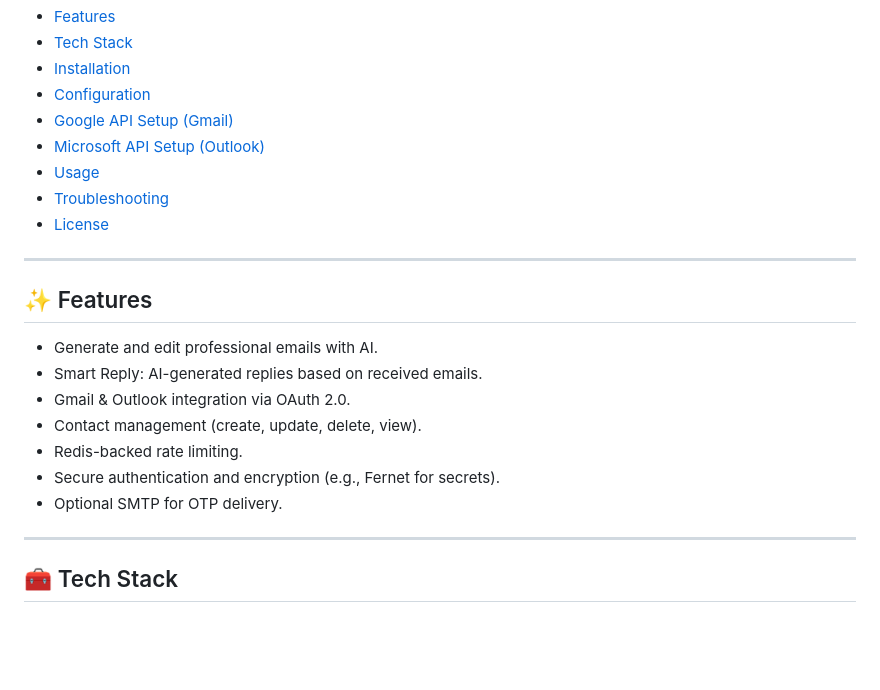
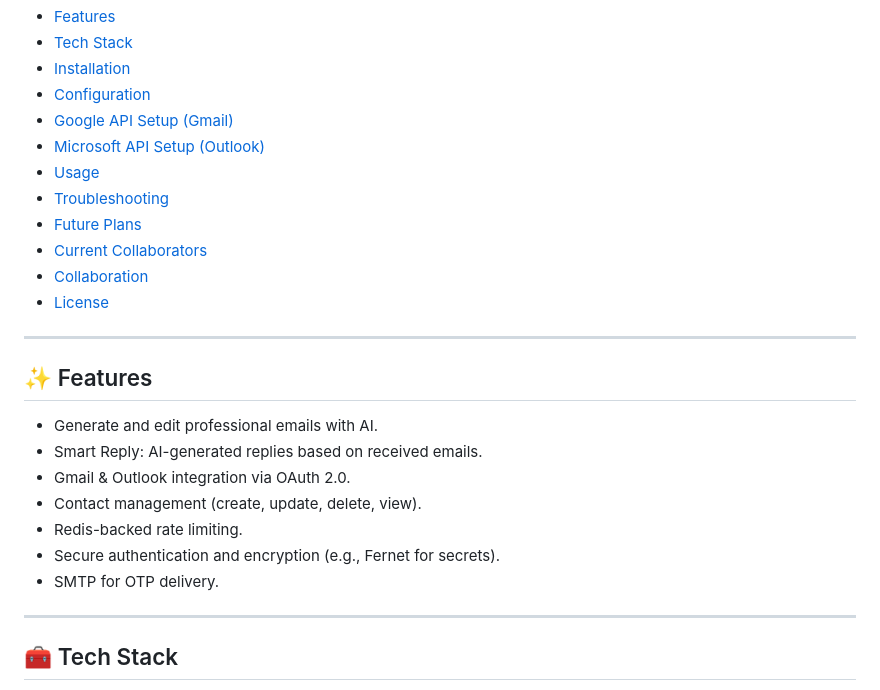
Before and after one commit to Daryan97/Easy-Email, a Markdown page: README.md, the part around one of its changes. Rendered like a GitHub page; blank space fills up the shorter version.

```diff
--- a/README.md
+++ b/README.md
@@ -14,6 +14,9 @@ It leverages **Cloudflare Workers AI** for content generation and integrates wit
 - [Microsoft API Setup (Outlook)](#-microsoft-api-setup-outlook)
 - [Usage](#-usage)
 - [Troubleshooting](#-troubleshooting)
+- [Future Plans](#-future-plans)
+- [Current Collaborators](-current-collaborators)
+- [Collaboration](#-collaboration)
 - [License](#-license)
 
 ---
@@ -25,7 +28,7 @@ It leverages **Cloudflare Workers AI** for content generation and integrates wit
 - Contact management (create, update, delete, view).
 - Redis-backed rate limiting.
 - Secure authentication and encryption (e.g., Fernet for secrets).
-- Optional SMTP for OTP delivery.
+- SMTP for OTP delivery.
 
 ---
 
```
Also changed, not shown: other parts of README.md (+57 -0 lines).
